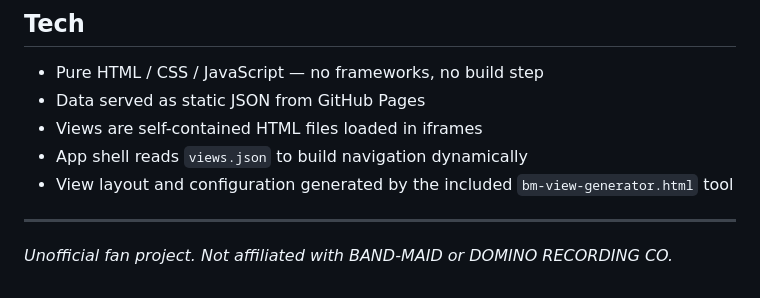
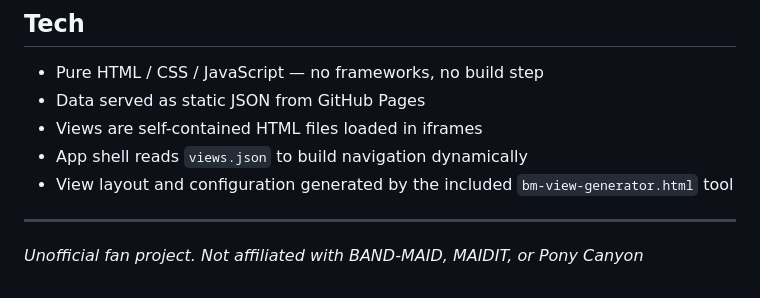
Before and after one commit to DriveTimeBM/BAND-MAID_unofficial, a Markdown page: README.md, the part around the change. Rendered like a GitHub page.

```diff
--- a/README.md
+++ b/README.md
@@ -82,4 +82,4 @@ This app draws from the same data that powers the **BAND-MAID Dashboard** Discor
 
 ---
 
-*Unofficial fan project. Not affiliated with BAND-MAID or DOMINO RECORDING CO.*
+*Unofficial fan project. Not affiliated with BAND-MAID, MAIDIT, or Pony Canyon*
```
